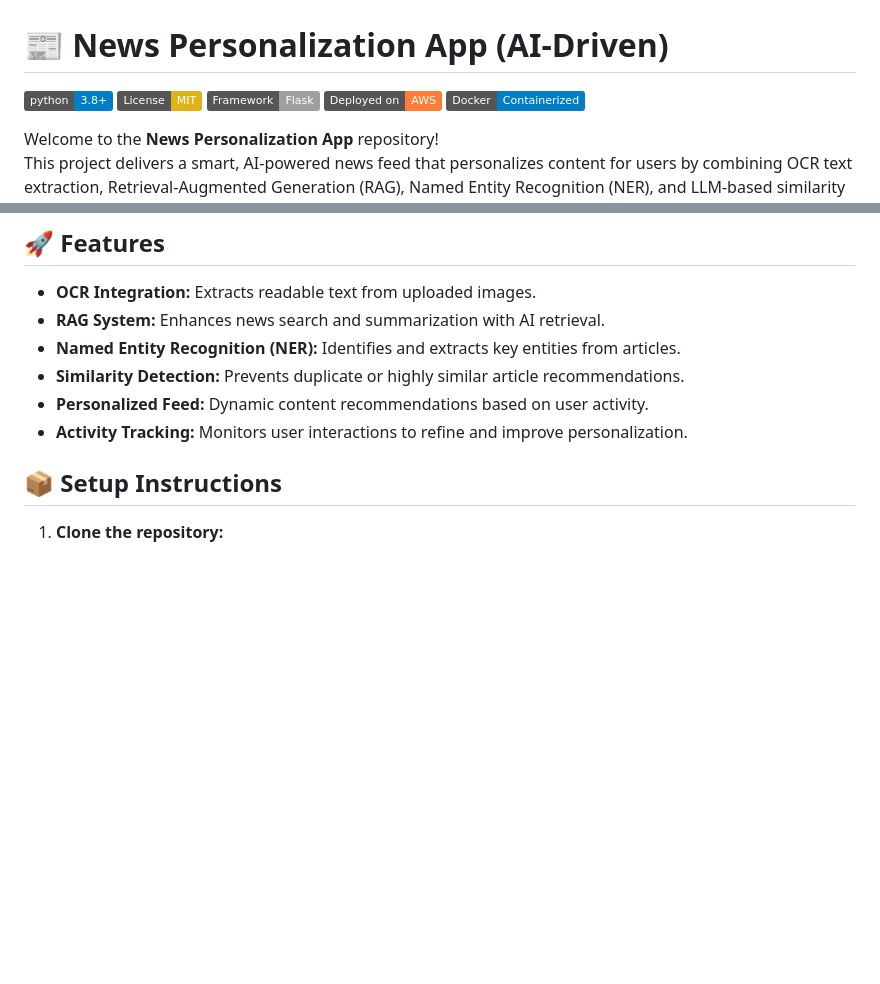
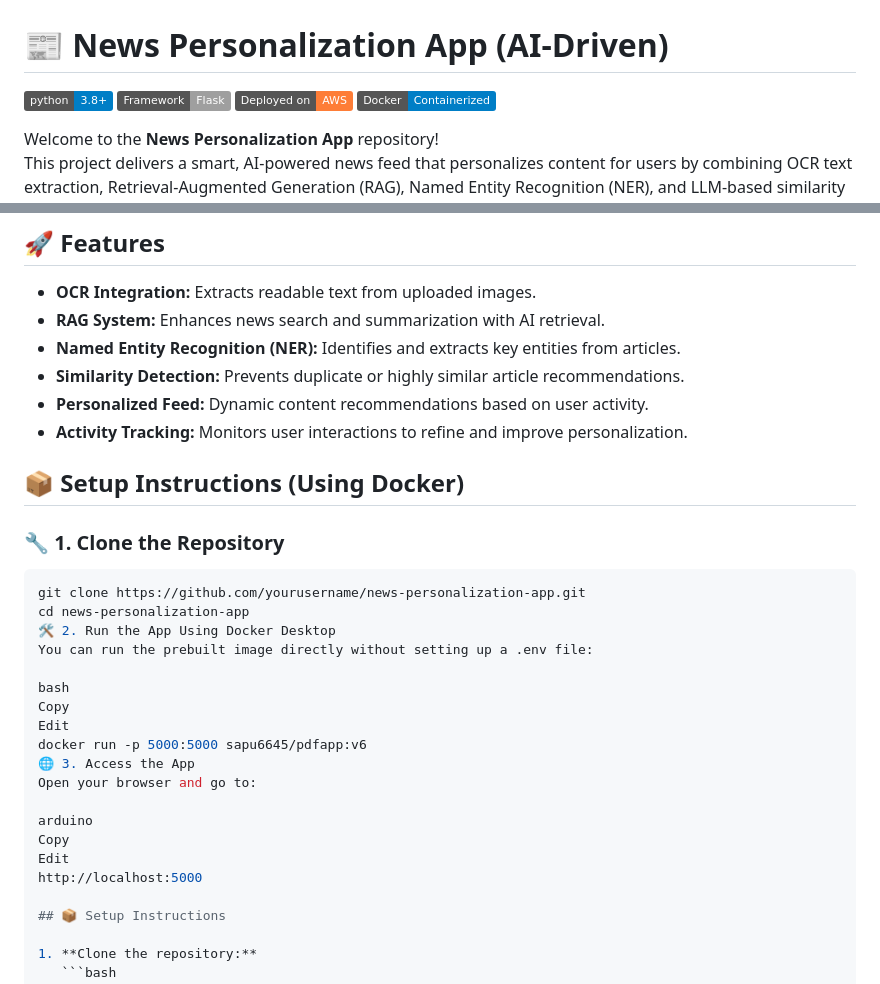
Before and after one commit to srinivas-300/News-app, a Markdown page: readme.md, 2 parts joined by grey strips. Drawn GitHub-style; badges without logos; blank space fills up the shorter version.

````diff
--- a/readme.md
+++ b/readme.md
@@ -1,7 +1,6 @@
 # 📰 News Personalization App (AI-Driven)
 
 [![Python Version](https://img.shields.io/badge/python-3.8%2B-blue.svg)](https://www.python.org/)
-[![License: MIT](https://img.shields.io/badge/License-MIT-yellow.svg)](LICENSE)
 [![Flask](https://img.shields.io/badge/Framework-Flask-lightgrey.svg)](https://flask.palletsprojects.com/)
 [![Deployment: AWS](https://img.shields.io/badge/Deployed%20on-AWS-orange.svg)](https://aws.amazon.com/)
 [![Dockerized](https://img.shields.io/badge/Docker-Containerized-blue.svg)](https://www.docker.com/)
@@ -65,6 +64,27 @@ User (Personalized Feed)
 - **Personalized Feed:** Dynamic content recommendations based on user activity.
 - **Activity Tracking:** Monitors user interactions to refine and improve personalization.
 
+## 📦 Setup Instructions (Using Docker)
+
+### 🔧 1. Clone the Repository
+
+```bash
+git clone https://github.com/yourusername/news-personalization-app.git
+cd news-personalization-app
+🛠 2. Run the App Using Docker Desktop
+You can run the prebuilt image directly without setting up a .env file:
+
+bash
+Copy
+Edit
+docker run -p 5000:5000 sapu6645/pdfapp:v6
+🌐 3. Access the App
+Open your browser and go to:
+
+arduino
+Copy
+Edit
+http://localhost:5000
 
 ## 📦 Setup Instructions
 
````
